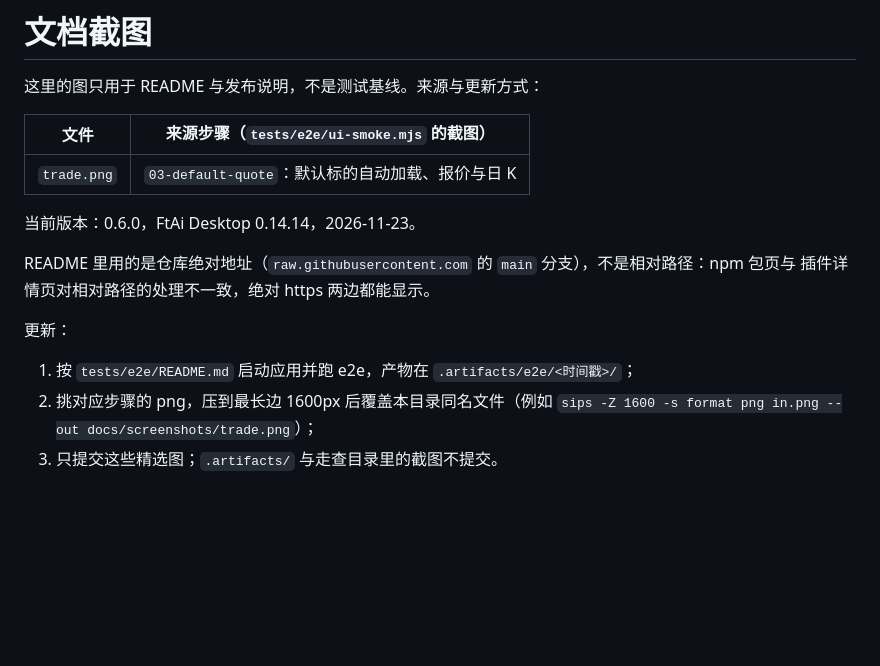
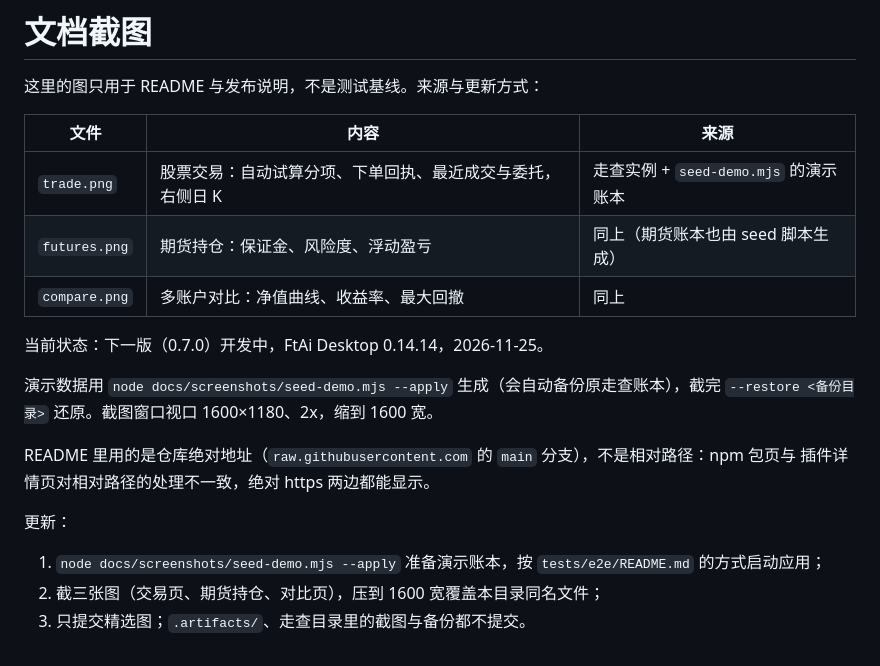
Before and after one commit to gigaflw/ftai-paper-trading, a Markdown page: docs/screenshots/README.md, the part around the change. GitHub-like rendering; blank space fills up the shorter version.

Commit message:
docs: 更新 README 截图与演示数据脚本
- 交易/期货/对比三张截图，路径改相对地址（npm 会重写到仓库托管）
- seed-demo.mjs 生成演示账本（自动备份/还原）
- 修正回撤与期货权益单位的小问题

```diff
--- a/docs/screenshots/README.md
+++ b/docs/screenshots/README.md
@@ -2,17 +2,22 @@
 
 这里的图只用于 README 与发布说明，不是测试基线。来源与更新方式：
 
-| 文件 | 来源步骤（`tests/e2e/ui-smoke.mjs` 的截图） |
-|---|---|
-| `trade.png` | `03-default-quote`：默认标的自动加载、报价与日 K |
+| 文件 | 内容 | 来源 |
+|---|---|---|
+| `trade.png` | 股票交易：自动试算分项、下单回执、最近成交与委托，右侧日 K | 走查实例 + `seed-demo.mjs` 的演示账本 |
+| `futures.png` | 期货持仓：保证金、风险度、浮动盈亏 | 同上（期货账本也由 seed 脚本生成） |
+| `compare.png` | 多账户对比：净值曲线、收益率、最大回撤 | 同上 |
 
-当前版本：0.6.0，FtAi Desktop 0.14.14，2026-11-23。
+当前状态：下一版（0.7.0）开发中，FtAi Desktop 0.14.14，2026-11-25。
+
+演示数据用 `node docs/screenshots/seed-demo.mjs --apply` 生成（会自动备份原走查账本），截完
+`--restore <备份目录>` 还原。截图窗口视口 1600×1180、2x，缩到 1600 宽。
 
 README 里用的是仓库绝对地址（`raw.githubusercontent.com` 的 `main` 分支），不是相对路径：npm 包页与
 插件详情页对相对路径的处理不一致，绝对 https 两边都能显示。
 
 更新：
 
-1. 按 `tests/e2e/README.md` 启动应用并跑 e2e，产物在 `.artifacts/e2e/<时间戳>/`；
-2. 挑对应步骤的 png，压到最长边 1600px 后覆盖本目录同名文件（例如 `sips -Z 1600 -s format png in.png --out docs/screenshots/trade.png`）；
-3. 只提交这些精选图；`.artifacts/` 与走查目录里的截图不提交。
+1. `node docs/screenshots/seed-demo.mjs --apply` 准备演示账本，按 `tests/e2e/README.md` 的方式启动应用；
+2. 截三张图（交易页、期货持仓、对比页），压到 1600 宽覆盖本目录同名文件；
+3. 只提交精选图；`.artifacts/`、走查目录里的截图与备份都不提交。
```
Also changed, not shown: CHANGELOG.md (+1 -0 lines), README.md (+5 -1 lines), docs/screenshots/compare.png (added), docs/screenshots/futures.png (added), docs/screenshots/trade.png, 1 other file.
